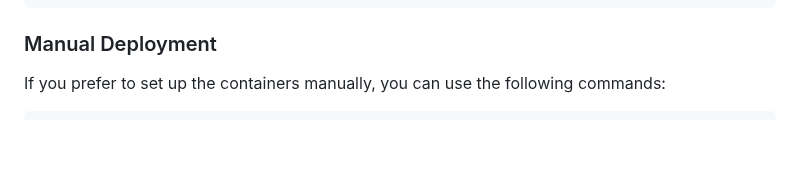
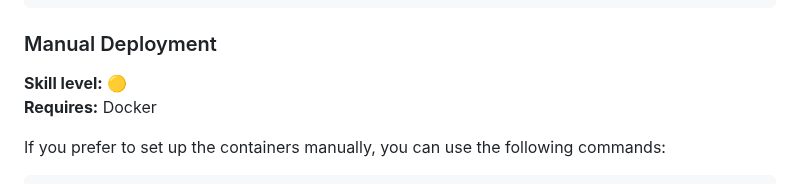
Before and after one commit to iwatkot/maps4fs, a Markdown page: docs/local_deployment.md, the part around the change. Drawn GitHub-style; blank space fills up the shorter version.

Commit message:
Update skill level and requirements in local_deployment.md
Added skill level and requirements for manual deployment.

````diff
--- a/docs/local_deployment.md
+++ b/docs/local_deployment.md
@@ -96,6 +96,9 @@ powershell -ExecutionPolicy Bypass -Command "iwr 'https://raw.githubusercontent.
 
 ### Manual Deployment
 
+**Skill level:** 🟡
+**Requires:** Docker
+
 If you prefer to set up the containers manually, you can use the following commands:
 
 ```powershell
````
